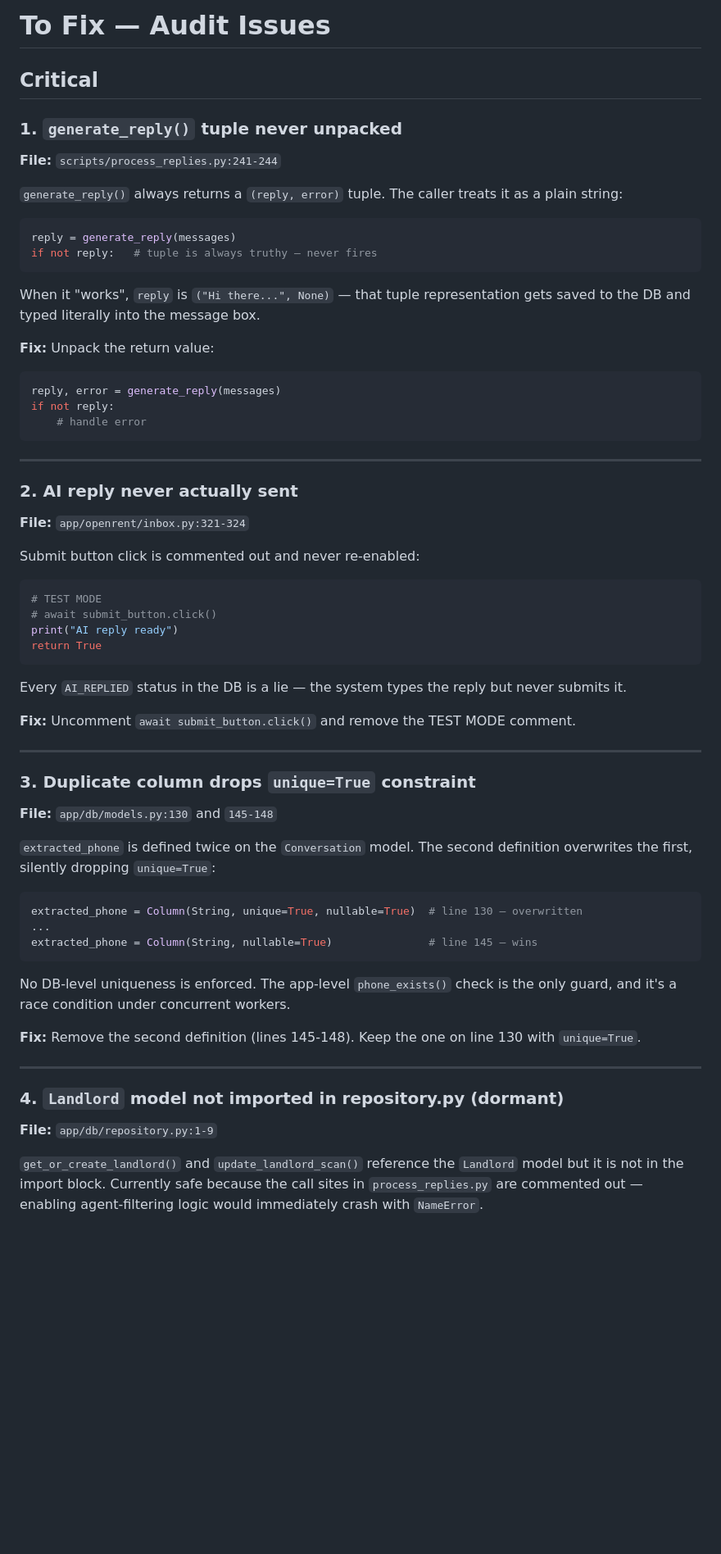
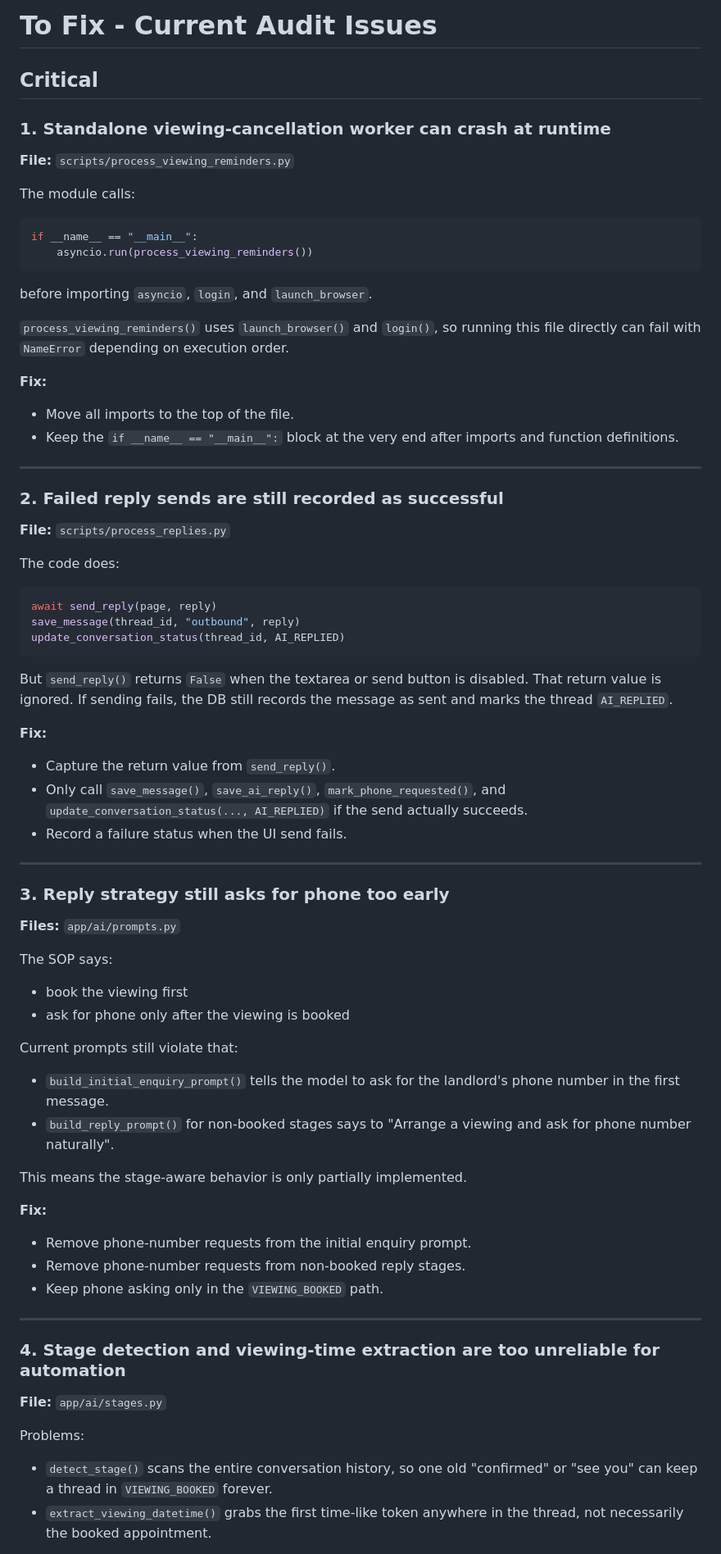
Before and after one commit to Amal642/openrent, a Markdown page: openrent-agent/tofix.md, the part around one of its changes. Shown at 82% size. Drawn GitHub-style; blank space fills up the shorter version.

````diff
--- a/openrent-agent/tofix.md
+++ b/openrent-agent/tofix.md
@@ -1,65 +1,71 @@
-# To Fix — Audit Issues
+# To Fix - Current Audit Issues
 
 ## Critical
 
-### 1. `generate_reply()` tuple never unpacked
-**File:** `scripts/process_replies.py:241-244`
+### 1. Standalone viewing-cancellation worker can crash at runtime
+**File:** `scripts/process_viewing_reminders.py`
 
-`generate_reply()` always returns a `(reply, error)` tuple. The caller treats it as a plain string:
+The module calls:
 
 ```python
-reply = generate_reply(messages)
-if not reply:   # tuple is always truthy — never fires
+if __name__ == "__main__":
+    asyncio.run(process_viewing_reminders())
 ```
 
-When it "works", `reply` is `("Hi there...", None)` — that tuple representation gets saved to the DB and typed literally into the message box.
+before importing `asyncio`, `login`, and `launch_browser`.
 
-**Fix:** Unpack the return value:
-```python
-reply, error = generate_reply(messages)
-if not reply:
-    # handle error
-```
+`process_viewing_reminders()` uses `launch_browser()` and `login()`, so running this file directly can fail with `NameError` depending on execution order.
+
+**Fix:**
+- Move all imports to the top of the file.
+- Keep the `if __name__ == "__main__":` block at the very end after imports and function definitions.
 
 ---
 
-### 2. AI reply never actually sent
-**File:** `app/openrent/inbox.py:321-324`
+### 2. Failed reply sends are still recorded as successful
+**File:** `scripts/process_replies.py`
 
-Submit button click is commented out and never re-enabled:
+The code does:
 
 ```python
-# TEST MODE
-# await submit_button.click()
-print("AI reply ready")
-return True
+await send_reply(page, reply)
+save_message(thread_id, "outbound", reply)
+update_conversation_status(thread_id, AI_REPLIED)
 ```
 
-Every `AI_REPLIED` status in the DB is a lie — the system types the reply but never submits it.
+But `send_reply()` returns `False` when the textarea or send button is disabled. That return value is ignored. If sending fails, the DB still records the message as sent and marks the thread `AI_REPLIED`.
 
-**Fix:** Uncomment `await submit_button.click()` and remove the TEST MODE comment.
+**Fix:**
+- Capture the return value from `send_reply()`.
+- Only call `save_message()`, `save_ai_reply()`, `mark_phone_requested()`, and `update_conversation_status(..., AI_REPLIED)` if the send actually succeeds.
+- Record a failure status when the UI send fails.
 
 ---
 
-### 3. Duplicate column drops `unique=True` constraint
-**File:** `app/db/models.py:130` and `145-148`
+### 3. Reply strategy still asks for phone too early
+**Files:** `app/ai/prompts.py`
 
-`extracted_phone` is defined twice on the `Conversation` model. The second definition overwrites the first, silently dropping `unique=True`:
+The SOP says:
+- book the viewing first
+- ask for phone only after the viewing is booked
 
-```python
-extracted_phone = Column(String, unique=True, nullable=True)  # line 130 — overwritten
-...
-extracted_phone = Column(String, nullable=True)               # line 145 — wins
-```
+Current prompts still violate that:
+- `build_initial_enquiry_prompt()` tells the model to ask for the landlord's phone number in the first message.
+- `build_reply_prompt()` for non-booked stages says to "Arrange a viewing and ask for phone number naturally".
 
-No DB-level uniqueness is enforced. The app-level `phone_exists()` check is the only guard, and it's a race condition under concurrent workers.
+This means the stage-aware behavior is only partially implemented.
 
-**Fix:** Remove the second definition (lines 145-148). Keep the one on line 130 with `unique=True`.
+**Fix:**
+- Remove phone-number requests from the initial enquiry prompt.
+- Remove phone-number requests from non-booked reply stages.
+- Keep phone asking only in the `VIEWING_BOOKED` path.
 
 ---
 
-### 4. `Landlord` model not imported in repository.py (dormant)
-**File:** `app/db/repository.py:1-9`
+### 4. Stage detection and viewing-time extraction are too unreliable for automation
+**File:** `app/ai/stages.py`
 
-`get_or_create_landlord()` and `update_landlord_scan()` reference the `Landlord` model but it is not in the import block. Currently safe because the call sites in `process_replies.py` are commented out — enabling agent-filtering logic would immediately crash with `NameError`.
+Problems:
+- `detect_stage()` scans the entire conversation history, so one old "confirmed" or "see you" can keep a thread in `VIEWING_BOOKED` forever.
+- `extract_viewing_datetime()` grabs the first time-like token anywhere in the thread, not necessarily the booked appointment.
 
````
Also changed, not shown: other parts of openrent-agent/tofix.md (+112 -82 lines).
